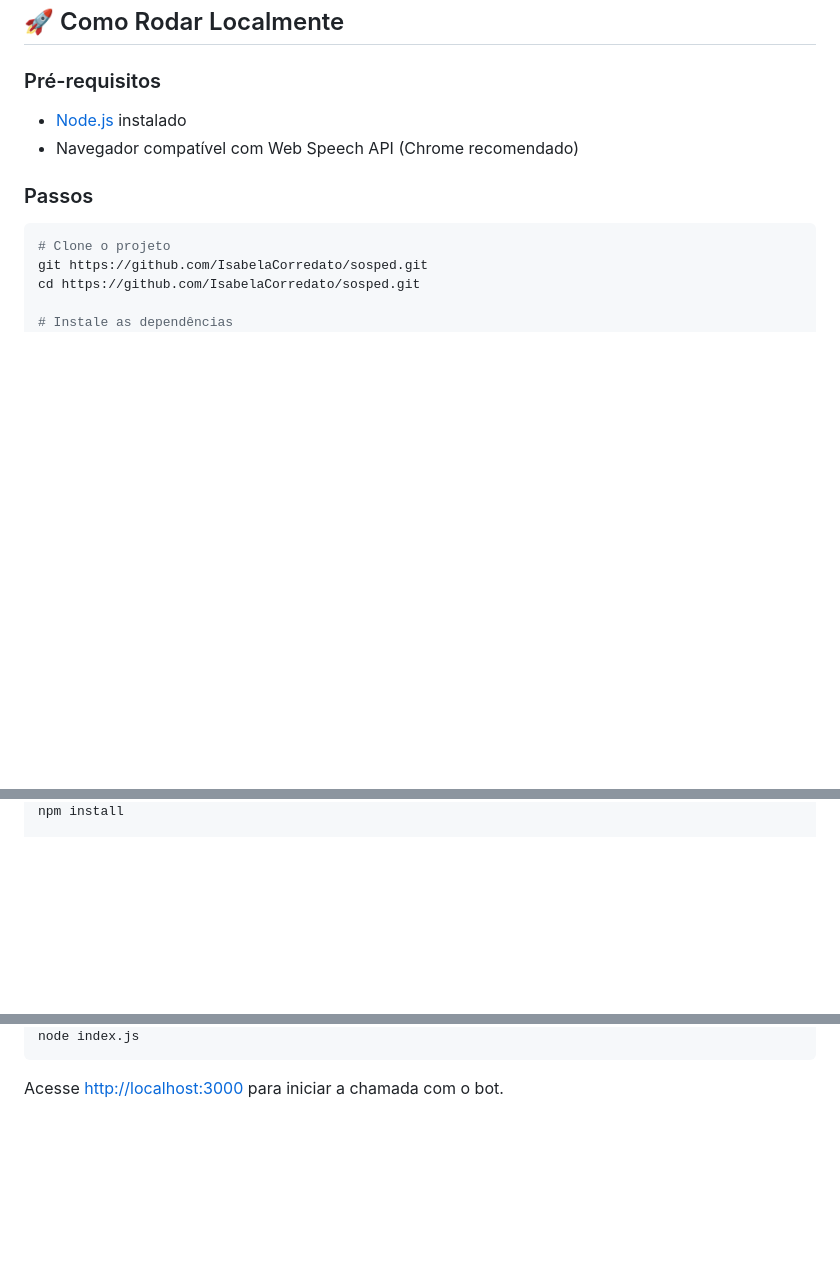
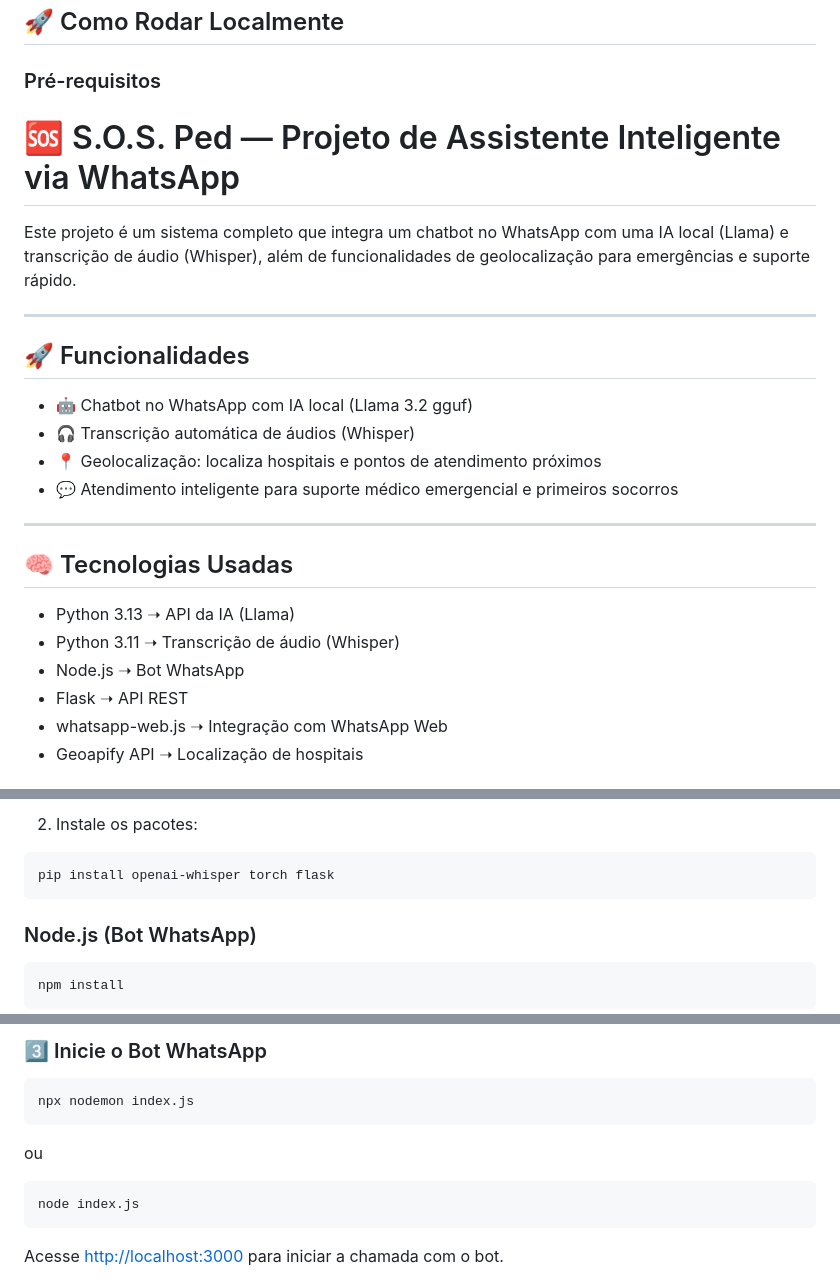
Before and after one commit to IsabelaCorredato/sosped, a Markdown page: README.md, 3 parts joined by grey strips. GitHub-like rendering; blank space fills up the shorter version.

````diff
--- a/README.md
+++ b/README.md
@@ -27,14 +27,25 @@ Oferecer um atendimento emergencial por voz, onde o chatbot classifica o tipo de
 
 ### Pré-requisitos
 
-- [Node.js](https://nodejs.org/) instalado
-- Navegador compatível com Web Speech API (Chrome recomendado)
+# 🆘 S.O.S. Ped — Projeto de Assistente Inteligente via WhatsApp
 
-### Passos
+Este projeto é um sistema completo que integra um chatbot no WhatsApp com uma IA local (Llama) e transcrição de áudio (Whisper), além de funcionalidades de geolocalização para emergências e suporte rápido.
 
-```bash
-# Clone o projeto
-git https://github.com/IsabelaCorredato/sosped.git
-cd https://github.com/IsabelaCorredato/sosped.git
+---
 
-# Instale as dependências
+## 🚀 Funcionalidades
+- 🤖 Chatbot no WhatsApp com IA local (Llama 3.2 gguf)
+- 🎧 Transcrição automática de áudios (Whisper)
+- 📍 Geolocalização: localiza hospitais e pontos de atendimento próximos
+- 💬 Atendimento inteligente para suporte médico emergencial e primeiros socorros
+
+---
+
+## 🧠 Tecnologias Usadas
+- Python 3.13 ➝ API da IA (Llama)
+- Python 3.11 ➝ Transcrição de áudio (Whisper)
+- Node.js ➝ Bot WhatsApp
+- Flask ➝ API REST
+- whatsapp-web.js ➝ Integração com WhatsApp Web
+- Geoapify API ➝ Localização de hospitais
+
@@ -41,2 +68,10 @@ cd https://github.com/IsabelaCorredato/sosped.git
+2. Instale os pacotes:
+```
+pip install openai-whisper torch flask
+```
+
+### Node.js (Bot WhatsApp)
+```
 npm install
+```
 
@@ -44,3 +94,9 @@ npm install
+### 3️⃣ Inicie o Bot WhatsApp
+```
+npx nodemon index.js
+```
+ou
+```
 node index.js
 ```
 
````
Also changed, not shown: other parts of README.md (+32 -1 lines).
